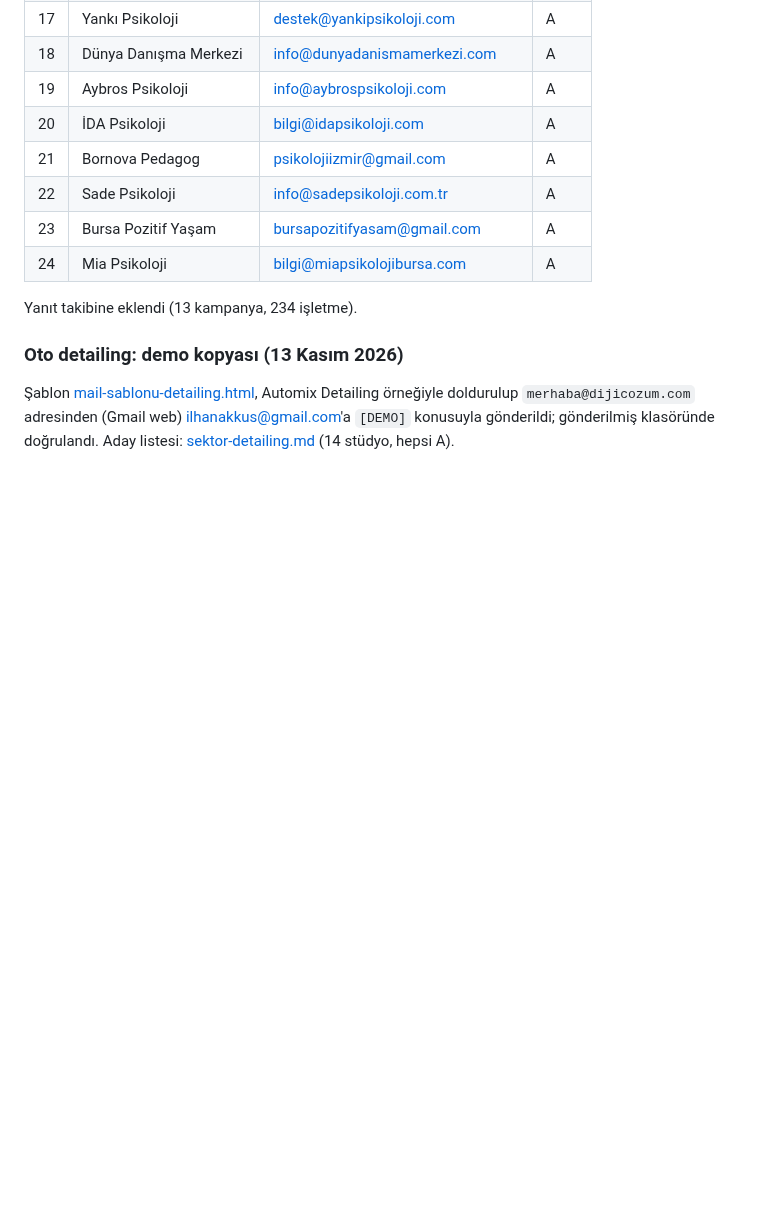
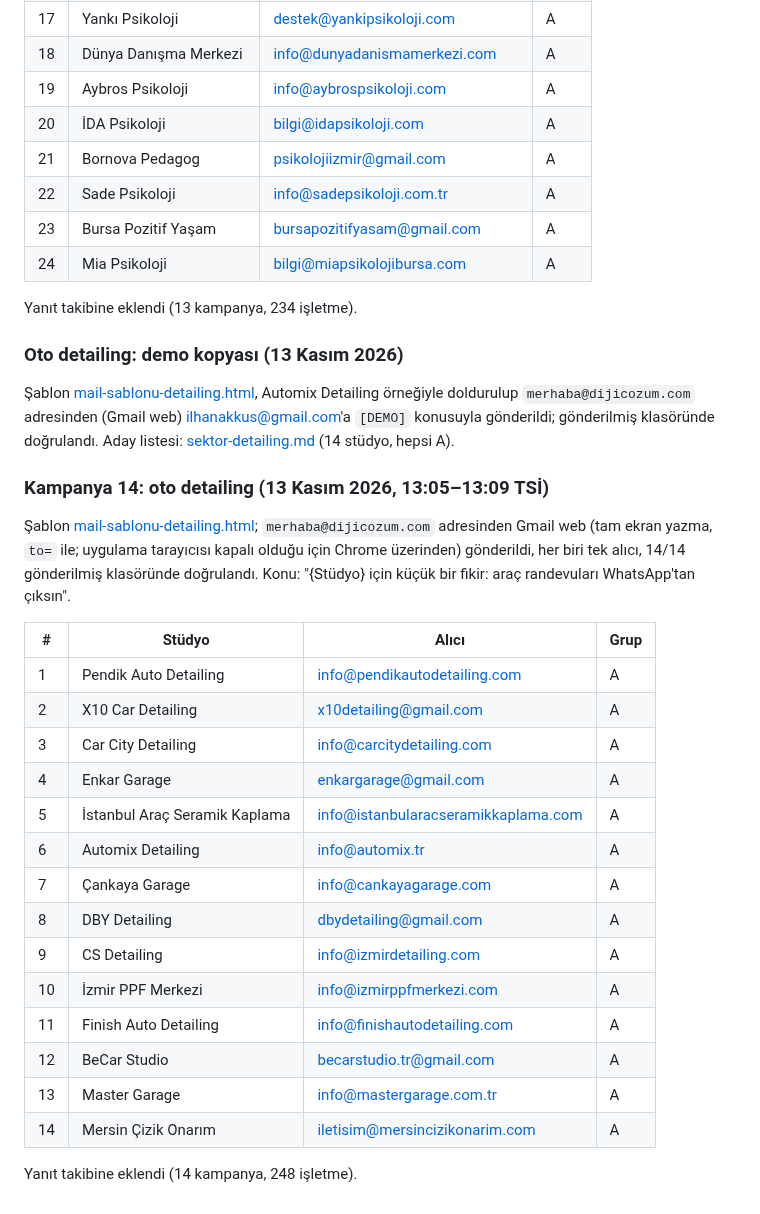
Before and after one commit to ilhanakkus/dijicozum, a Markdown page: notlar/mail-gonderim.md, the part around the change. Rendered like a GitHub page; blank space fills up the shorter version.

Commit message:
Gönderim kaydı: oto detailing kampanyası (14 mail)
Co-Authored-By: Claude Opus 5.5 <noreply@anthropic.com>

```diff
--- a/notlar/mail-gonderim.md
+++ b/notlar/mail-gonderim.md
@@ -403,3 +403,26 @@ Yanıt takibine eklendi (13 kampanya, 234 işletme).
 ### Oto detailing: demo kopyası (13 Kasım 2026)
 
 Şablon [mail-sablonu-detailing.html](mail-sablonu-detailing.html), Automix Detailing örneğiyle doldurulup `merhaba@dijicozum.com` adresinden (Gmail web) ilhanakkus@gmail.com'a `[DEMO]` konusuyla gönderildi; gönderilmiş klasöründe doğrulandı. Aday listesi: [sektor-detailing.md](sektor-detailing.md) (14 stüdyo, hepsi A).
+
+### Kampanya 14: oto detailing (13 Kasım 2026, 13:05–13:09 TSİ)
+
+Şablon [mail-sablonu-detailing.html](mail-sablonu-detailing.html); `merhaba@dijicozum.com` adresinden Gmail web (tam ekran yazma, `to=` ile; uygulama tarayıcısı kapalı olduğu için Chrome üzerinden) gönderildi, her biri tek alıcı, 14/14 gönderilmiş klasöründe doğrulandı. Konu: "{Stüdyo} için küçük bir fikir: araç randevuları WhatsApp'tan çıksın".
+
+| # | Stüdyo | Alıcı | Grup |
+|---|---|---|---|
+| 1 | Pendik Auto Detailing | info@pendikautodetailing.com | A |
+| 2 | X10 Car Detailing | x10detailing@gmail.com | A |
+| 3 | Car City Detailing | info@carcitydetailing.com | A |
+| 4 | Enkar Garage | enkargarage@gmail.com | A |
+| 5 | İstanbul Araç Seramik Kaplama | info@istanbularacseramikkaplama.com | A |
+| 6 | Automix Detailing | info@automix.tr | A |
+| 7 | Çankaya Garage | info@cankayagarage.com | A |
+| 8 | DBY Detailing | dbydetailing@gmail.com | A |
+| 9 | CS Detailing | info@izmirdetailing.com | A |
+| 10 | İzmir PPF Merkezi | info@izmirppfmerkezi.com | A |
+| 11 | Finish Auto Detailing | info@finishautodetailing.com | A |
+| 12 | BeCar Studio | becarstudio.tr@gmail.com | A |
+| 13 | Master Garage | info@mastergarage.com.tr | A |
+| 14 | Mersin Çizik Onarım | iletisim@mersincizikonarim.com | A |
+
+Yanıt takibine eklendi (14 kampanya, 248 işletme).
```
